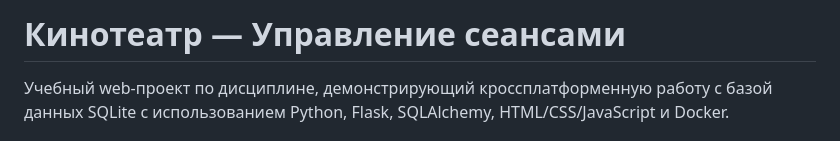
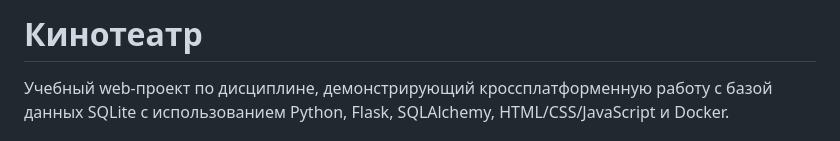
Before and after one commit to xReddu/lab4-cinema, a Markdown page: README.md, the part around the change. Rendered like a GitHub page.

```diff
--- a/README.md
+++ b/README.md
@@ -1,4 +1,4 @@
-# Кинотеатр — Управление сеансами
+# Кинотеатр
 
 Учебный web-проект по дисциплине, демонстрирующий кроссплатформенную работу с базой данных SQLite с использованием Python, Flask, SQLAlchemy, HTML/CSS/JavaScript и Docker.
 
```
